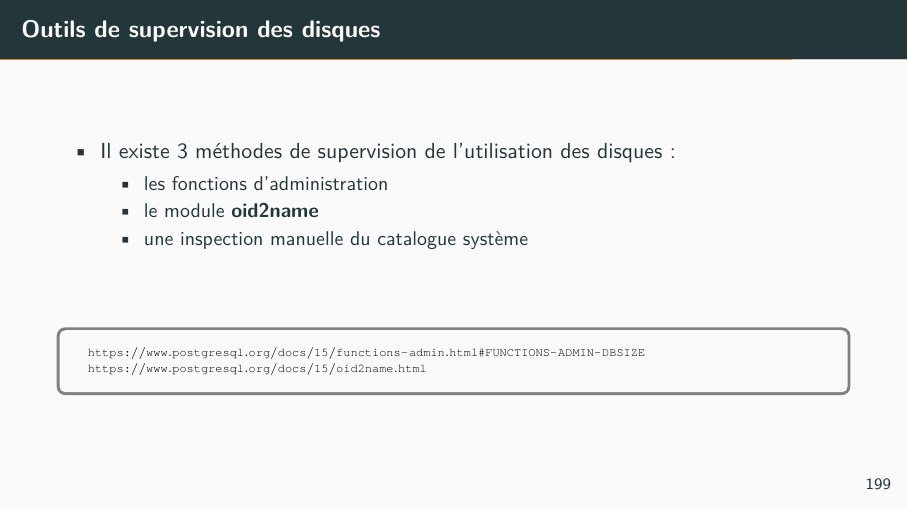
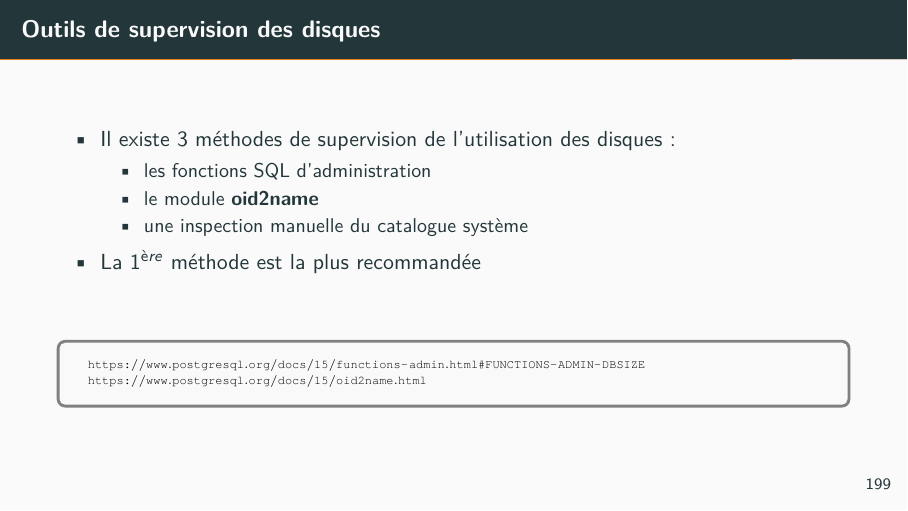
Before and after one commit to simonelbaz/pg15formation, LaTeX slides (dba-infra.tex, which reads monitoring.tex): page 208 of 244. The pictures show the PDF file dba-infra.pdf that the author committed with the source.

```diff
--- a/monitoring.tex
+++ b/monitoring.tex
@@ -225,10 +225,11 @@
 
    \item Il existe 3 méthodes de supervision de l'utilisation des disques:
    \begin{itemize}
-      \item les fonctions d'administration
+      \item les fonctions SQL d'administration
       \item le module \textbf{oid2name}
       \item une inspection manuelle du catalogue système
    \end{itemize}
+\item La $1^{ère}$ méthode est la plus recommandée
 
 \end{itemize}
 
```
Also changed, not shown: dba-infra.pdf.
